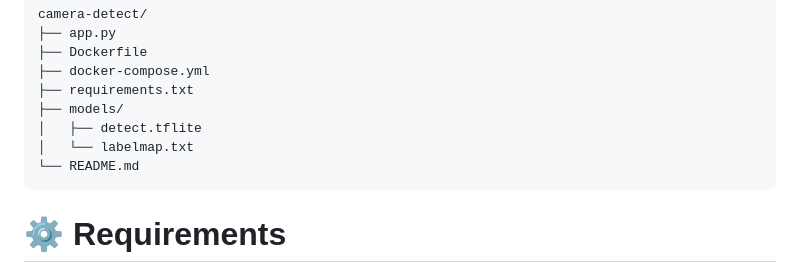
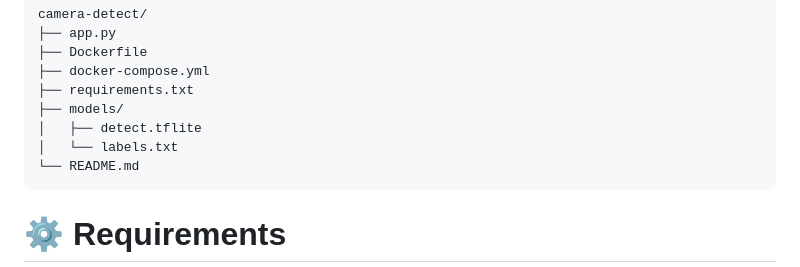
Before and after one commit to robby-proj/robby-project, a Markdown page: dog-detect-AI/camera-detect/README.md, the part around the change. Drawn GitHub-style.

````diff
--- a/dog-detect-AI/camera-detect/README.md
+++ b/dog-detect-AI/camera-detect/README.md
@@ -19,7 +19,7 @@ camera-detect/
 ├── requirements.txt
 ├── models/
 │   ├── detect.tflite
-│   └── labelmap.txt
+│   └── labels.txt
 └── README.md
 ```
 
````
